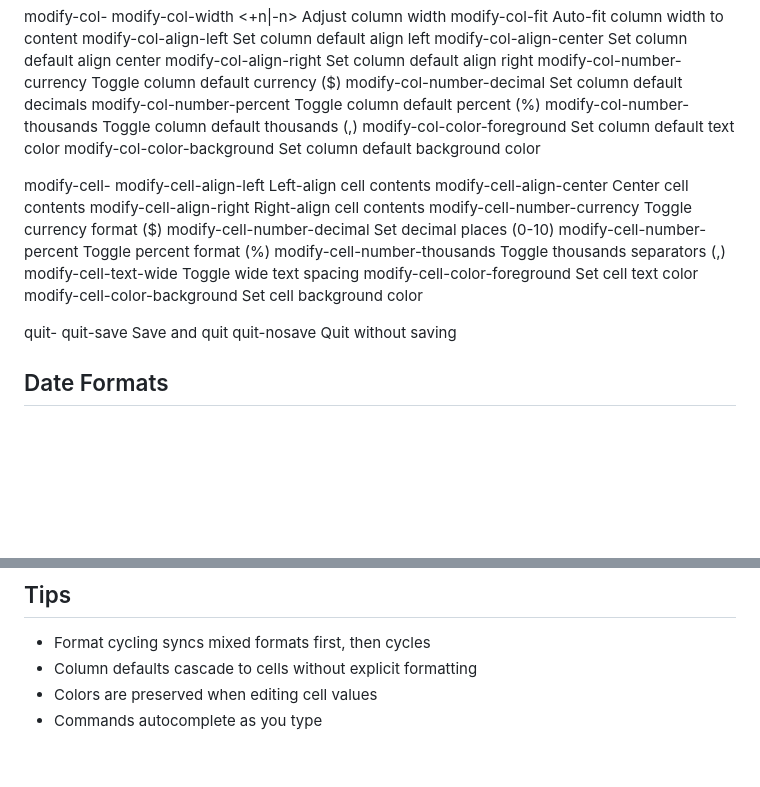
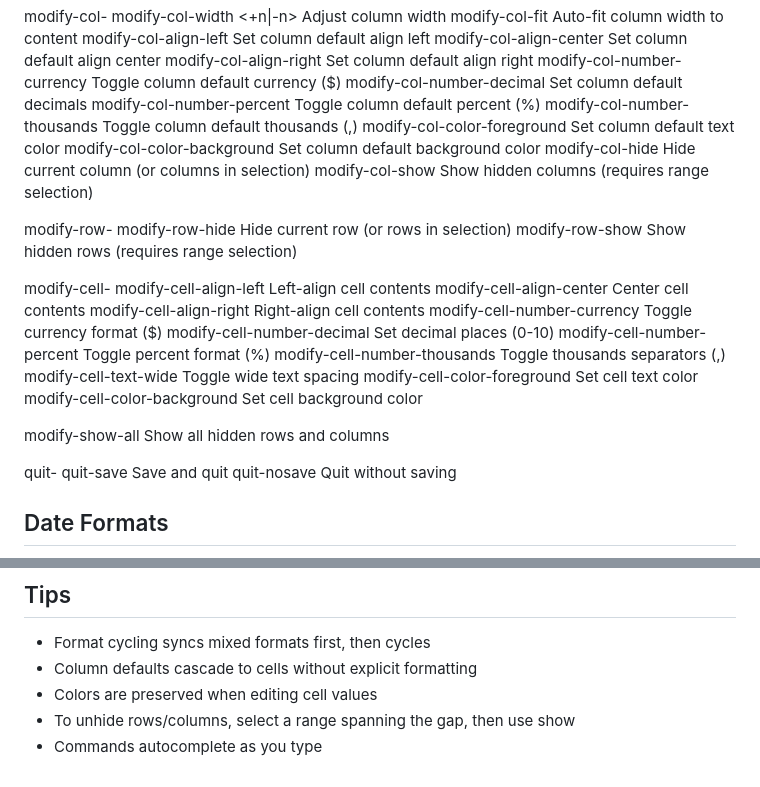
Before and after one commit to toddvernon/ss, a Markdown page: ss_help.md, 2 parts joined by grey strips. Rendered like a GitHub page; blank space fills up the shorter version.

Commit message:
Add hide/show row/column commands to help file
Co-Authored-By: Claude Opus 4.6 <noreply@anthropic.com>

```diff
--- a/ss_help.md
+++ b/ss_help.md
@@ -87,6 +87,12 @@ modify-col-
   modify-col-number-thousands Toggle column default thousands (,)
   modify-col-color-foreground Set column default text color
   modify-col-color-background Set column default background color
+  modify-col-hide             Hide current column (or columns in selection)
+  modify-col-show             Show hidden columns (requires range selection)
+
+modify-row-
+  modify-row-hide             Hide current row (or rows in selection)
+  modify-row-show             Show hidden rows (requires range selection)
 
 modify-cell-
   modify-cell-align-left      Left-align cell contents
@@ -99,6 +105,8 @@ modify-cell-
   modify-cell-text-wide       Toggle wide text spacing
   modify-cell-color-foreground Set cell text color
   modify-cell-color-background Set cell background color
+
+modify-show-all               Show all hidden rows and columns
 
 quit-
   quit-save                   Save and quit
@@ -119,4 +127,5 @@ Use Ctrl+D to cycle between display formats.
 - Format cycling syncs mixed formats first, then cycles
 - Column defaults cascade to cells without explicit formatting
 - Colors are preserved when editing cell values
+- To unhide rows/columns, select a range spanning the gap, then use show
 - Commands autocomplete as you type
```
